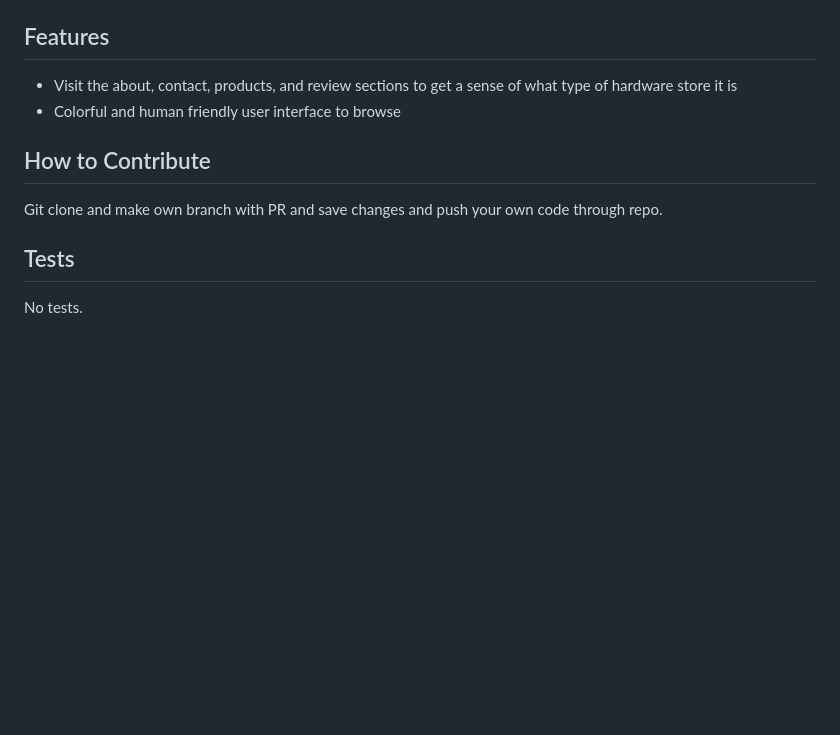
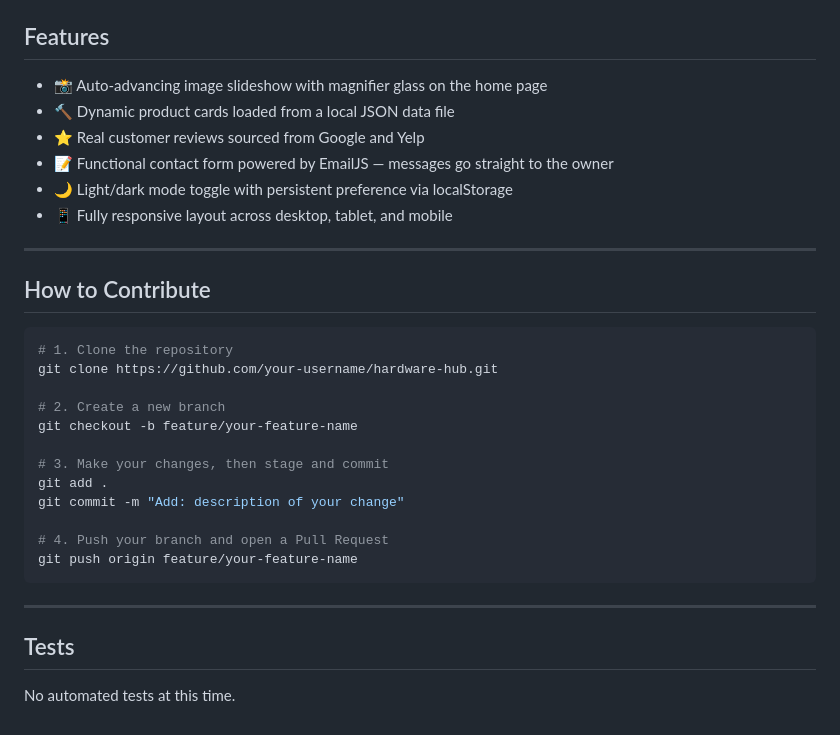
Before and after one commit to HassanZafar-2021/HardwareHub, a Markdown page: README.md, the part around the change printed below. Rendered like a GitHub page; blank space fills up the shorter version.

````diff
--- a/README.md
+++ b/README.md
@@ -33,13 +69,34 @@ No License
 
 ## Features
 
-- Visit the about, contact, products, and review sections to get a sense of what type of hardware store it is
-- Colorful and human friendly user interface to browse
+- 📸 Auto-advancing image slideshow with magnifier glass on the home page
+- 🔨 Dynamic product cards loaded from a local JSON data file
+- ⭐ Real customer reviews sourced from Google and Yelp
+- 📝 Functional contact form powered by EmailJS — messages go straight to the owner
+- 🌙 Light/dark mode toggle with persistent preference via localStorage
+- 📱 Fully responsive layout across desktop, tablet, and mobile
+
+---
 
 ## How to Contribute
 
-Git clone and make own branch with PR and save changes and push your own code through repo.
+```bash
+# 1. Clone the repository
+git clone https://github.com/your-username/hardware-hub.git
+
+# 2. Create a new branch
+git checkout -b feature/your-feature-name
+
+# 3. Make your changes, then stage and commit
+git add .
+git commit -m "Add: description of your change"
+
+# 4. Push your branch and open a Pull Request
+git push origin feature/your-feature-name
+```
+
+---
 
 ## Tests
 
-No tests.
+No automated tests at this time.
````
Also changed, not shown: other parts of README.md (+44 -8 lines), images/screenshot.png (added).
